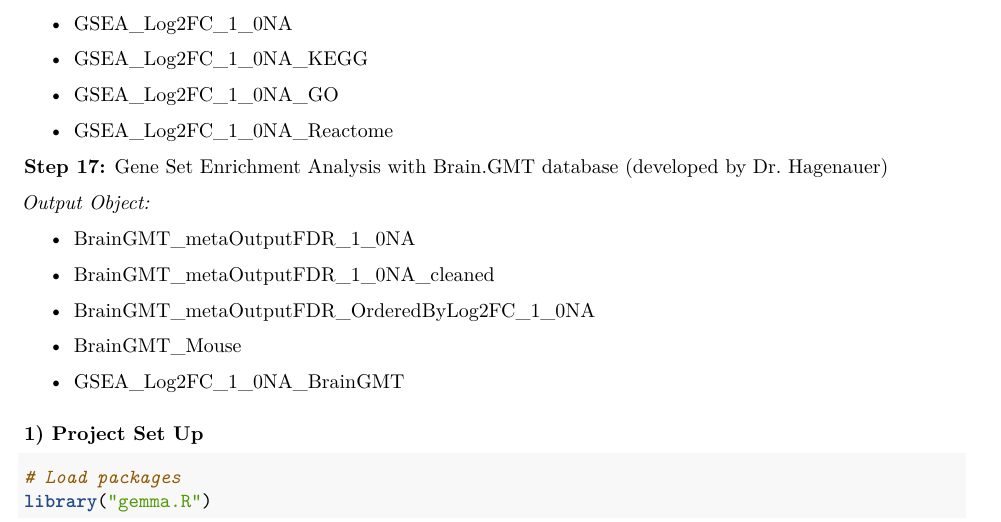
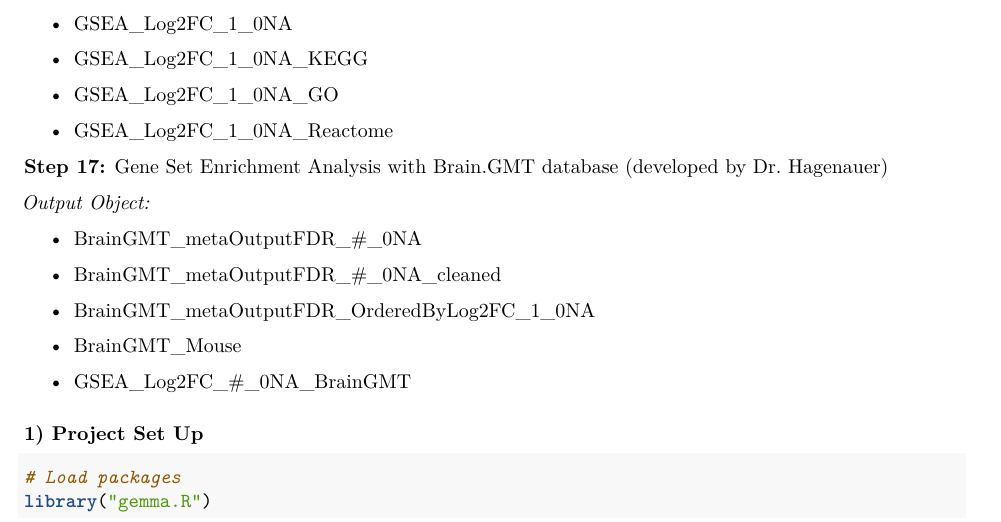
Before and after one commit to Duymanhnguyen/BDA_2024_ViralEncephalitis, an R Markdown document (BDA_2024_MetaAnalysis_ViralEncephalitis.Rmd): part of page 4 of 46, cut so that both start at the same text. Rendered offline with R 4.5, knitr and Pandoc, then LaTeX, with nearby package versions.

```diff
--- a/BDA_2024_MetaAnalysis_ViralEncephalitis.Rmd
+++ b/BDA_2024_MetaAnalysis_ViralEncephalitis.Rmd
@@ -265,15 +265,15 @@
 
 *Output Object:*
 
-- BrainGMT_metaOutputFDR_1_0NA
-
-- BrainGMT_metaOutputFDR_1_0NA_cleaned
+- BrainGMT_metaOutputFDR_#_0NA
+
+- BrainGMT_metaOutputFDR_#_0NA_cleaned
 
 - BrainGMT_metaOutputFDR_OrderedByLog2FC_1_0NA
 
 - BrainGMT_Mouse
 
-- GSEA_Log2FC_1_0NA_BrainGMT
+- GSEA_Log2FC_#_0NA_BrainGMT
 
 
 ### 1) Project Set Up
```
